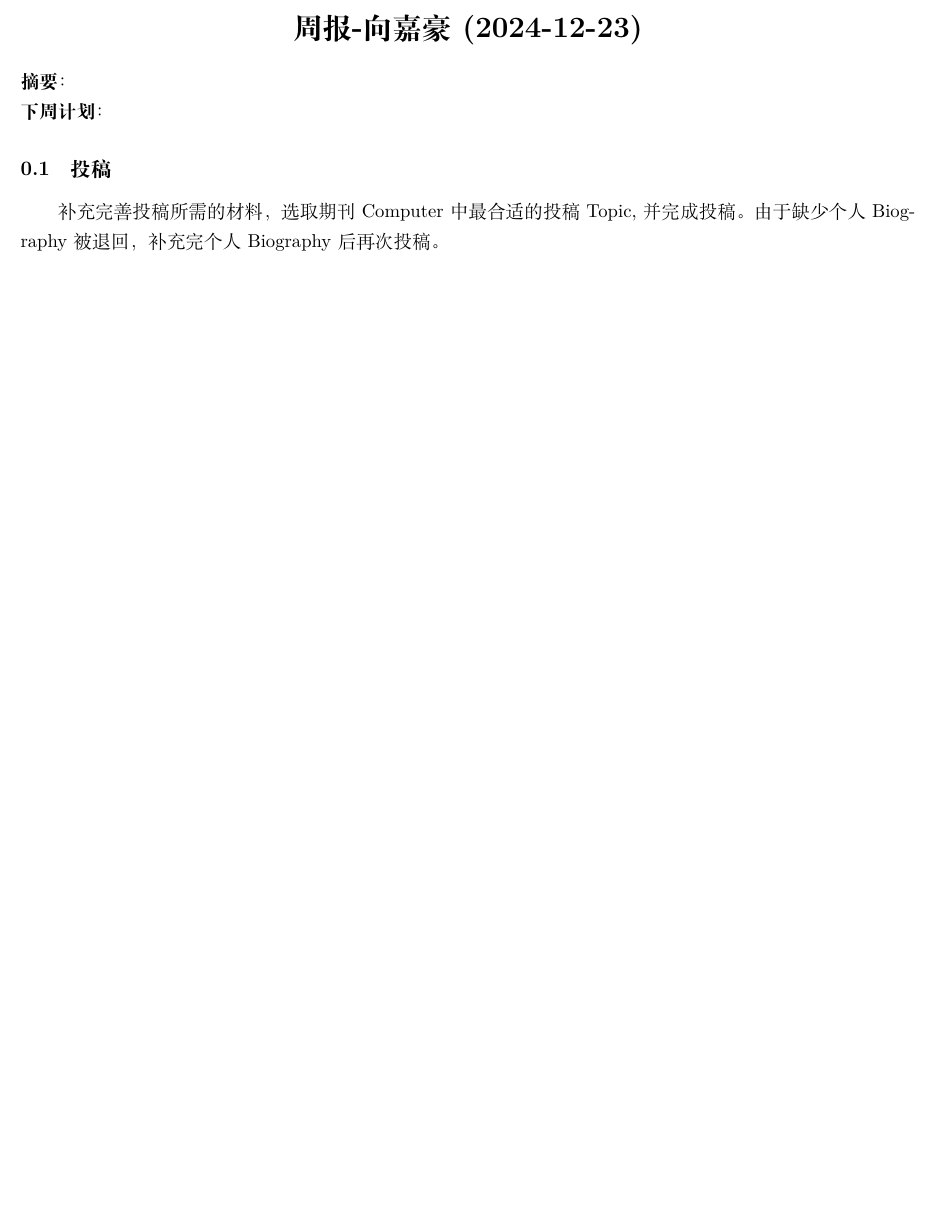
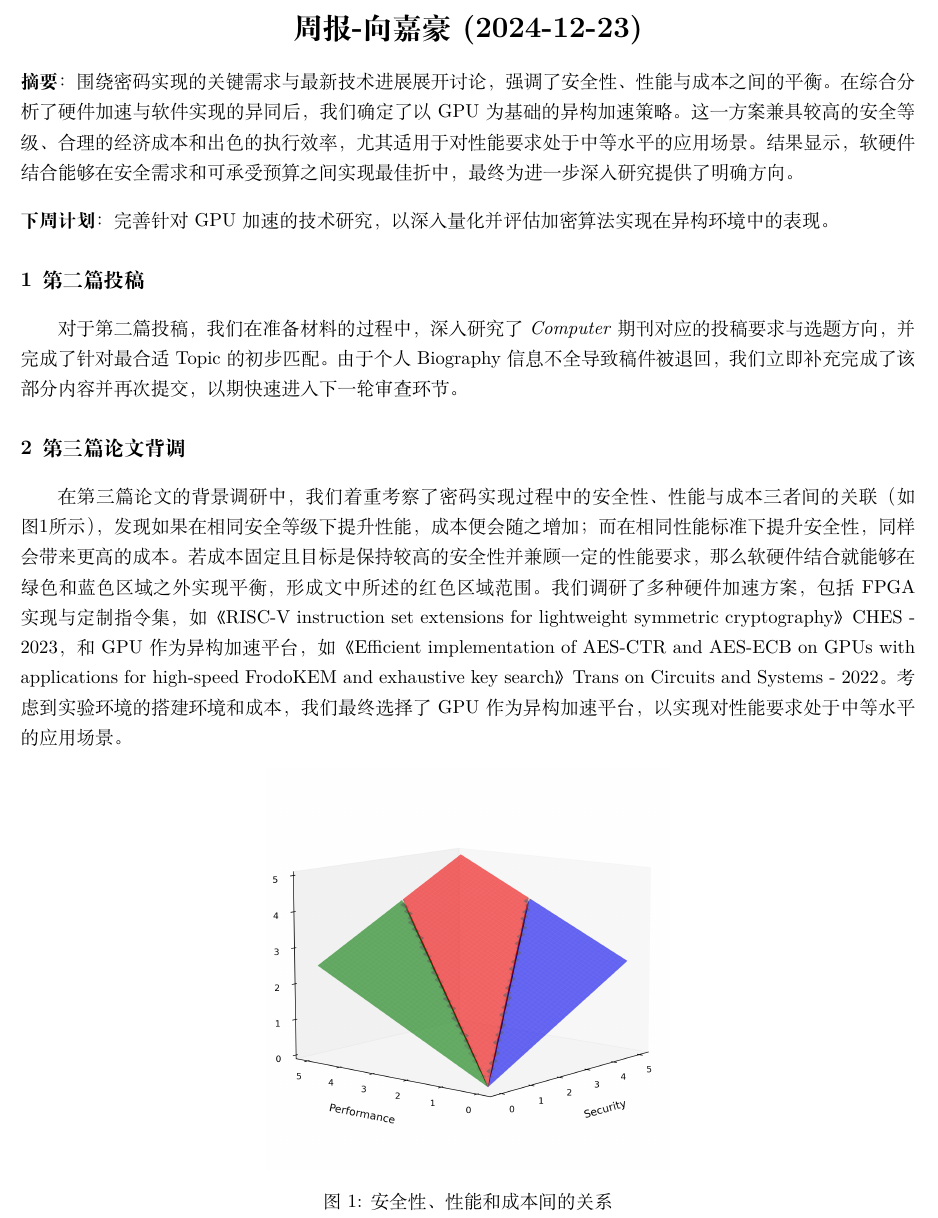
Before and after one commit to jiahaoxiang2000/weekly_report, a LaTeX document (2024/12/2024-12-23.tex): part of the page, cut so that both start at the same text, the shorter picture padded with empty space. Compiled offline with XeLaTeX.

Commit message:
update weekly report for 2024-12-23 with detailed summaries and plans

```diff
--- a/2024/12/2024-12-23.tex
+++ b/2024/12/2024-12-23.tex
@@ -10,23 +11,17 @@
 \usepackage{graphicx} % Added for including graphics
 \usepackage{titling}
 \usepackage{subcaption}
-
 \usepackage{multicol}
 \usepackage{listings}
 \usepackage{booktabs}
 \usepackage{multirow}
-
 \usepackage[hidelinks]{hyperref}
-% \usepackage[style=authoryear]{biblatex} % Use biber backend
-% \addbibresource{../../paper.bib} % Specify the .bib file
 
 \geometry{margin=0.5in}
 \titleformat{\section}{\large\bfseries}{\thesection}{0.5em}{}
+\title{周报-向嘉豪(2024-12-23)}
+\setlength{\droptitle}{-6em}
 
-% Title context and style setting
-\title{周报-向嘉豪(2024-12-23)}
-\setlength{\droptitle}{-6em} % Reduce space before the title
-% Redefine \maketitle to display only the title
 \renewcommand{\maketitle}{
   \begin{center}
     \LARGE\bfseries\thetitle
@@ -37,21 +32,22 @@
 
 \maketitle
 
-\noindent \textbf{摘要}：
+\noindent \textbf{摘要}：围绕密码实现的关键需求与最新技术进展展开讨论，强调了安全性、性能与成本之间的平衡。在综合分析了硬件加速与软件实现的异同后，我们确定了以GPU为基础的异构加速策略。这一方案兼具较高的安全等级、合理的经济成本和出色的执行效率，尤其适用于对性能要求处于中等水平的应用场景。结果显示，软硬件结合能够在安全需求和可承受预算之间实现最佳折中，最终为进一步深入研究提供了明确方向。
 
-\noindent \textbf{下周计划}：
+\vspace{1em}
+\noindent \textbf{下周计划}：完善针对GPU加速的技术研究，以深入量化并评估加密算法实现在异构环境中的表现。
 
+\section{第二篇投稿}
+对于第二篇投稿，我们在准备材料的过程中，深入研究了\textit{Computer}期刊对应的投稿要求与选题方向，并完成了针对最合适Topic的初步匹配。由于个人Biography信息不全导致稿件被退回，我们立即补充完成了该部分内容并再次提交，以期快速进入下一轮审查环节。
 
-\subsection{投稿}
+\section{第三篇论文背调}
+在第三篇论文的背景调研中，我们着重考察了密码实现过程中的安全性、性能与成本三者间的关联（如图\ref{fig:tradeoff}所示），发现如果在相同安全等级下提升性能，成本便会随之增加；而在相同性能标准下提升安全性，同样会带来更高的成本。若成本固定且目标是保持较高的安全性并兼顾一定的性能要求，那么软硬件结合就能够在绿色和蓝色区域之外实现平衡，形成文中所述的红色区域范围。我们调研了多种硬件加速方案，包括FPGA实现与定制指令集，如《RISC-V instruction set extensions for lightweight symmetric cryptography》 CHES - 2023，和GPU作为异构加速平台，如《Efficient implementation of AES-CTR and AES-ECB on GPUs with applications for high-speed FrodoKEM and exhaustive key search》Trans on Circuits and Systems - 2022。考虑到实验环境的搭建环境和成本，我们最终选择了GPU作为异构加速平台，以实现对性能要求处于中等水平的应用场景。
 
-补充完善投稿所需的材料，选取期刊Computer中最合适的投稿Topic, 并完成投稿。由于缺少个人Biography被退回，补充完个人Biography后再次投稿。
-
-
-
-% \newpage
-
-% % Include the bibliography
-% \bibliographystyle{alpha}
-% \bibliography{../../paper}
+\begin{figure}[h]
+    \centering
+    \includegraphics[width=0.45\textwidth]{./fig/SPC_relation.png}
+    \caption{安全性、性能和成本间的关系}
+    \label{fig:tradeoff}
+\end{figure}
 
 \end{document}
```
Also changed, not shown: 2024/12/2024-12-23.pdf, 2024/12/fig/SPC_relation.png (added), 2024/12/2024-12-23.tex (1 more changed lines).
